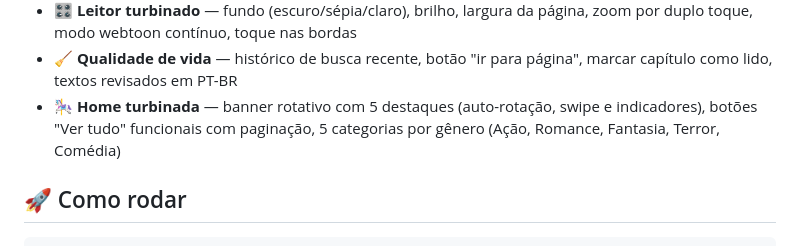
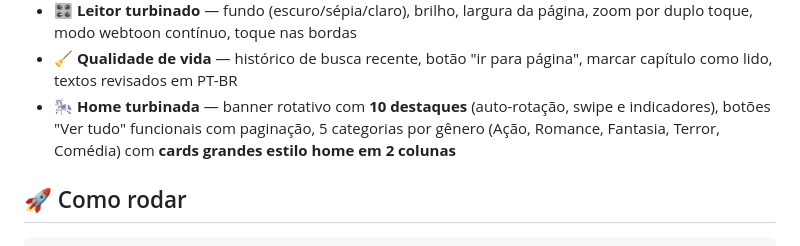
Before and after one commit to jaivedpereira/Manganana, a Markdown page: README.md, the part around the change. Rendered like a GitHub page.

Commit message:
docs: banner 10 destaques + cards grandes

```diff
--- a/README.md
+++ b/README.md
@@ -22,7 +22,7 @@ Aplicativo web de leitura de mangá em **português** — catálogo real com a *
 - ⚡ Carregamento instantâneo via service worker
 - 🎛️ **Leitor turbinado** — fundo (escuro/sépia/claro), brilho, largura da página, zoom por duplo toque, modo webtoon contínuo, toque nas bordas
 - 🧹 **Qualidade de vida** — histórico de busca recente, botão "ir para página", marcar capítulo como lido, textos revisados em PT-BR
-- 🎠 **Home turbinada** — banner rotativo com 5 destaques (auto-rotação, swipe e indicadores), botões "Ver tudo" funcionais com paginação, 5 categorias por gênero (Ação, Romance, Fantasia, Terror, Comédia)
+- 🎠 **Home turbinada** — banner rotativo com **10 destaques** (auto-rotação, swipe e indicadores), botões "Ver tudo" funcionais com paginação, 5 categorias por gênero (Ação, Romance, Fantasia, Terror, Comédia) com **cards grandes estilo home em 2 colunas**
 
 ## 🚀 Como rodar
 
```
